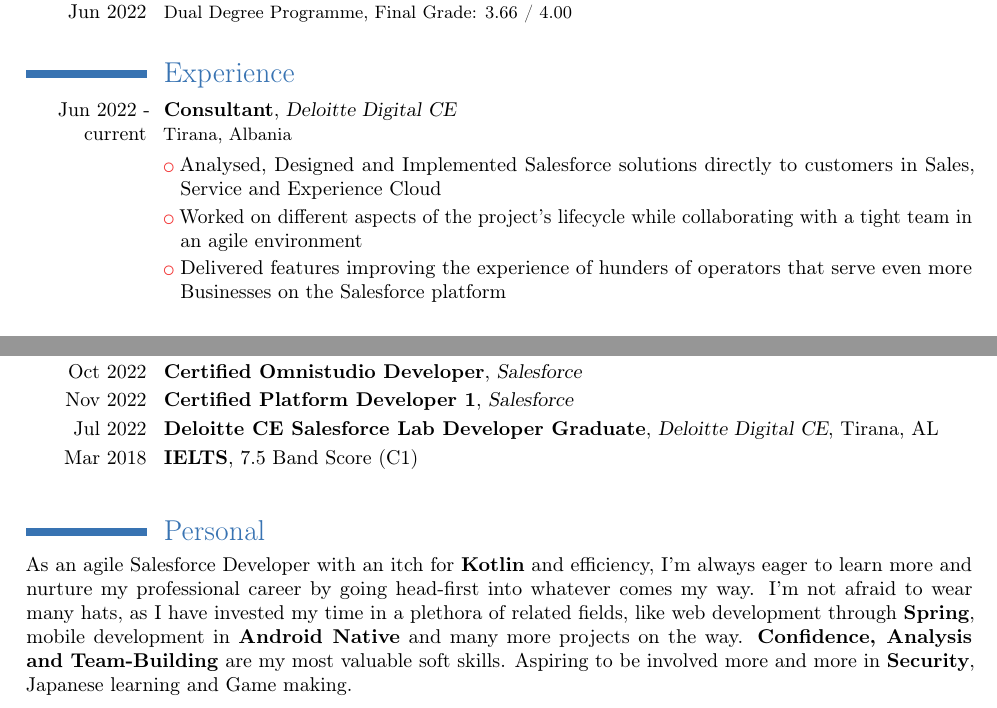
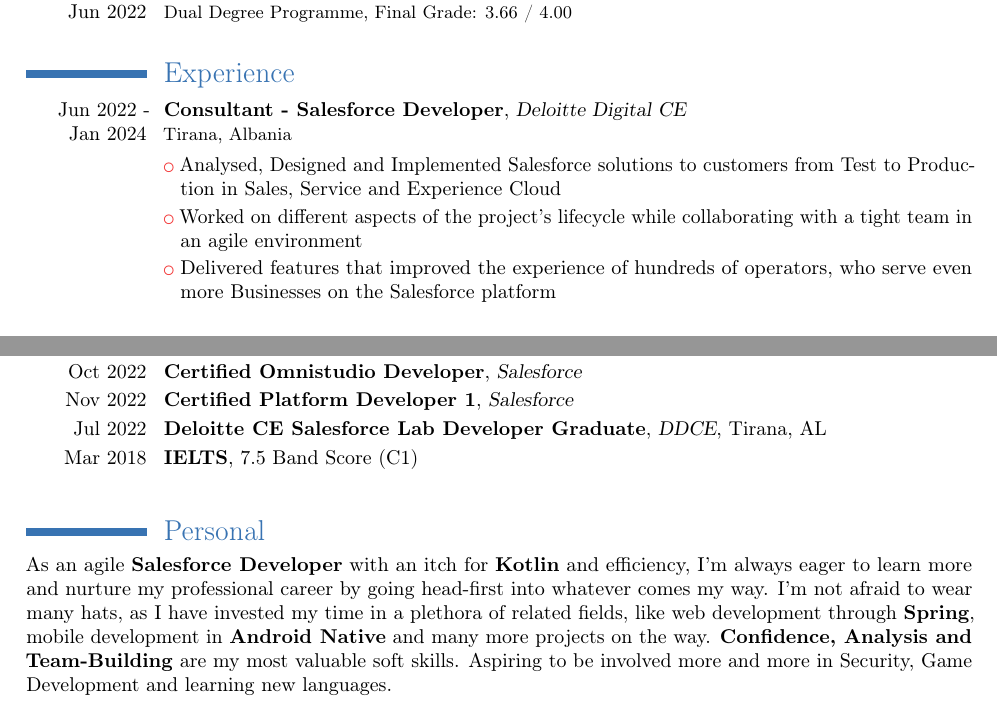
Before and after one commit to kevin-xhk/latex-cv, a LaTeX CV (kxh-cv.tex): two parts of pages 1 and 2 of 2, joined at a grey line, cut so that both start at the same text. Compiled offline with pdfLaTeX.

Commit message:
updated, fixed typos

```diff
--- a/kxh-cv.tex
+++ b/kxh-cv.tex
@@ -36,10 +36,10 @@
 % -------------------- Experience --------------------
 
 \section{Experience}
-	\cventry{Jun 2022 - current}{Consultant}{Deloitte Digital CE}{}{}{Tirana, Albania}
-		\cvlistitem{Analysed, Designed and Implemented Salesforce solutions directly to customers in Sales, Service and Experience Cloud}
+	\cventry{Jun 2022 - Jan 2024}{Consultant - Salesforce Developer}{Deloitte Digital CE}{}{}{Tirana, Albania}
+		\cvlistitem{Analysed, Designed and Implemented Salesforce solutions to customers from Test to Production in Sales, Service and Experience Cloud}
 		\cvlistitem{Worked on different aspects of the project's lifecycle while collaborating with a tight team in an agile environment}
-		\cvlistitem{Delivered features improving the experience of hunders of operators that serve even more Businesses on the Salesforce platform}
+		\cvlistitem{Delivered features that improved the experience of hundreds of operators, who serve even more Businesses on the Salesforce platform}
 \closesection{}
 
 \hfill
@@ -101,7 +101,7 @@
 	\cventry{Feb 2023}{Certified CPQ Specialist}{Salesforce}{}{}{}
 	\cventry{Oct 2022}{Certified Omnistudio Developer}{Salesforce}{}{}{}
 	\cventry{Nov 2022}{Certified Platform Developer 1}{Salesforce}{}{}{}
-	\cventry{Jul 2022}{Deloitte CE Salesforce Lab Developer Graduate}{Deloitte Digital CE}{Tirana, AL}{}{}
+	\cventry{Jul 2022}{Deloitte CE Salesforce Lab Developer Graduate}{DDCE}{Tirana, AL}{}{}
 	\cventry{Mar 2018}{IELTS}{}{7.5 Band Score (C1)}{}{}{}
 \closesection{}
 
@@ -111,7 +111,7 @@
 % -------------------- Personal --------------------
 
 \section{Personal}
-As an agile Salesforce Developer with an itch for \textbf{Kotlin} and efficiency, I'm always eager to learn more and nurture my professional career by going head-first into whatever comes my way. I'm not afraid to wear many hats, as I have invested my time in a plethora of related fields, like web development through \textbf{Spring}, mobile development in \textbf{Android Native} and many more projects on the way. \textbf{Confidence, Analysis and Team-Building} are my most valuable soft skills. Aspiring to be involved more and more in \textbf{Security}, Japanese learning and Game making.
+As an agile \textbf{Salesforce Developer} with an itch for \textbf{Kotlin} and efficiency, I'm always eager to learn more and nurture my professional career by going head-first into whatever comes my way. I'm not afraid to wear many hats, as I have invested my time in a plethora of related fields, like web development through \textbf{Spring}, mobile development in \textbf{Android Native} and many more projects on the way. \textbf{Confidence, Analysis and Team-Building} are my most valuable soft skills. Aspiring to be involved more and more in Security, Game Development and learning new languages.
 \closesection{}
 
 \end{document}
```
Also changed, not shown: kxh-cv.pdf, 1 other file.
